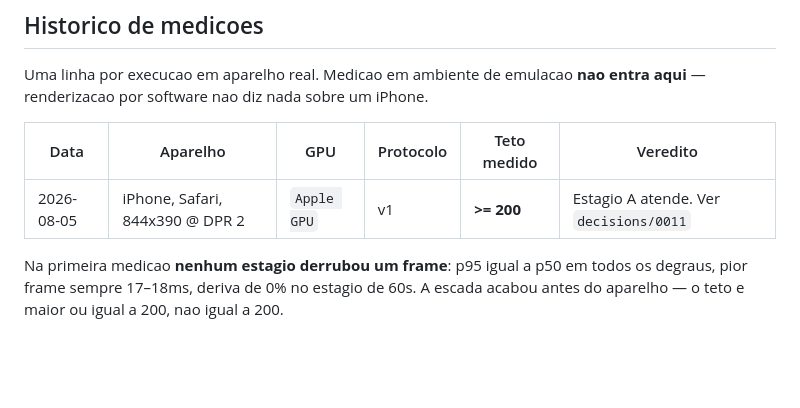
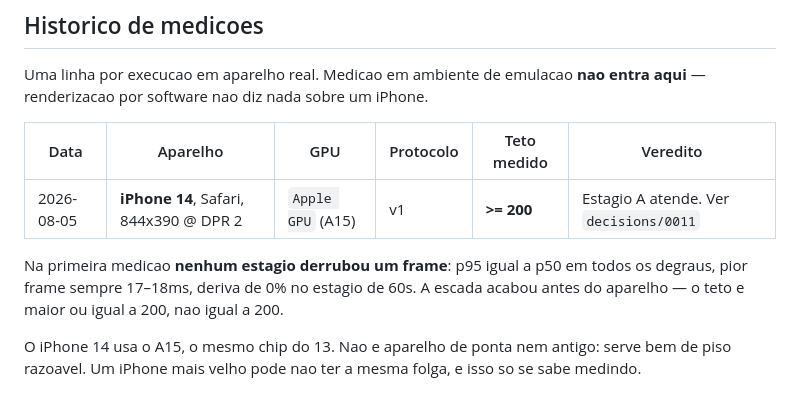
Before and after one commit to grossmannmyguel07-boop/astra-sovereign, a Markdown page: docs/06-benchmark.md, the part around the change. GitHub-like rendering; blank space fills up the shorter version.

```diff
--- a/docs/06-benchmark.md
+++ b/docs/06-benchmark.md
@@ -81,9 +81,13 @@ entra aqui** — renderizacao por software nao diz nada sobre um iPhone.
 
 | Data | Aparelho | GPU | Protocolo | Teto medido | Veredito |
 |---|---|---|---|---|---|
-| 2026-08-05 | iPhone, Safari, 844x390 @ DPR 2 | `Apple GPU` | v1 | **>= 200** | Estagio A atende. Ver `decisions/0011` |
+| 2026-08-05 | **iPhone 14**, Safari, 844x390 @ DPR 2 | `Apple GPU` (A15) | v1 | **>= 200** | Estagio A atende. Ver `decisions/0011` |
 
 Na primeira medicao **nenhum estagio derrubou um frame**: p95 igual a p50 em
 todos os degraus, pior frame sempre 17–18ms, deriva de 0% no estagio de 60s. A
 escada acabou antes do aparelho — o teto e maior ou igual a 200, nao igual a
 200.
+
+O iPhone 14 usa o A15, o mesmo chip do 13. Nao e aparelho de ponta nem antigo:
+serve bem de piso razoavel. Um iPhone mais velho pode nao ter a mesma folga, e
+isso so se sabe medindo.
```
Also changed, not shown: docs/decisions/0011-animacao-por-esqueleto.md (+5 -4 lines).
